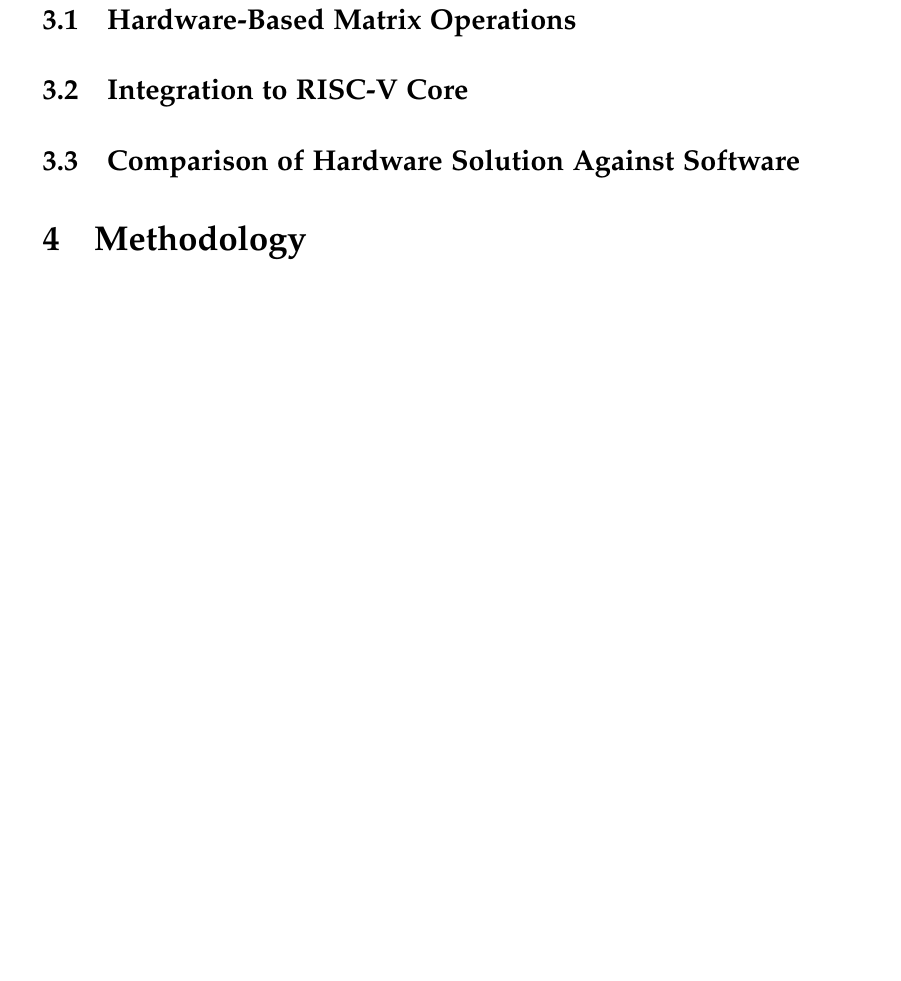
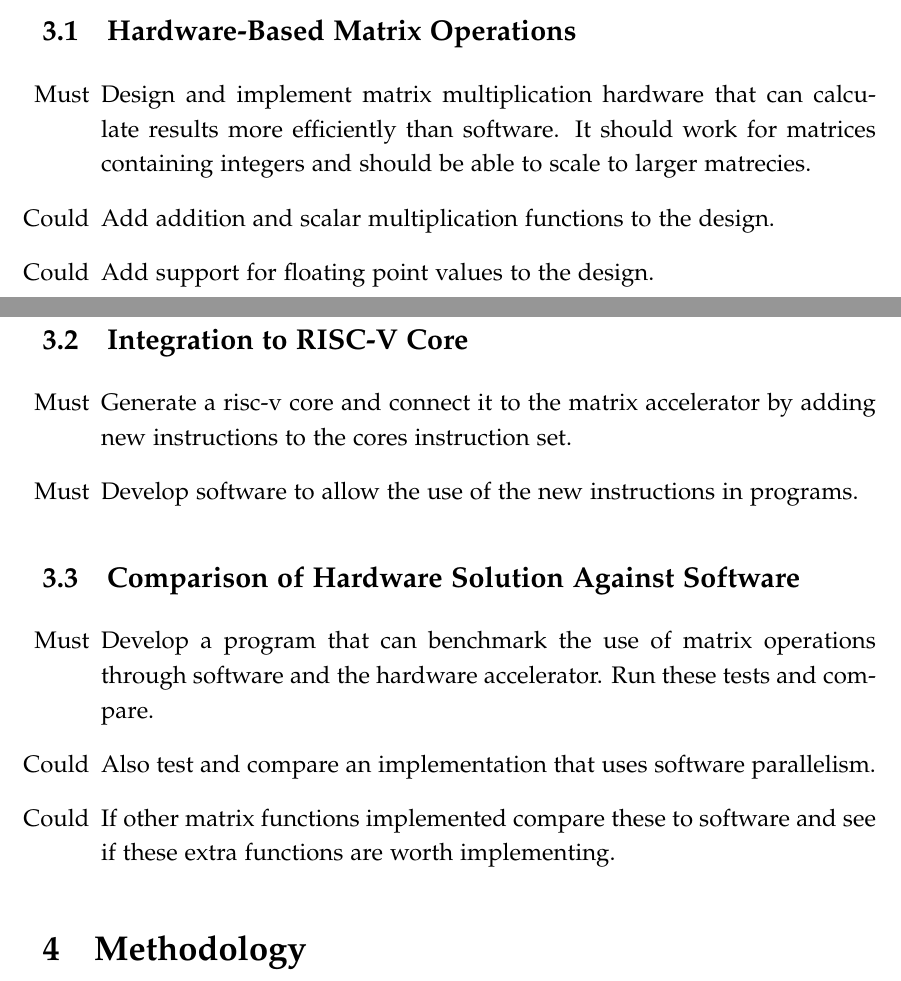
Before and after one commit to lucie-sharpe/degree-project, a LaTeX document (specification/specification.tex): part of page 4 of 6 before the commit and two parts of pages 3 and 4 of 6 after it, the two joined at a grey line, cut so that both start at the same text, the shorter picture padded with empty space. Compiled offline with pdfLaTeX.

Commit message:
Added objectives

```diff
--- a/specification/specification.tex
+++ b/specification/specification.tex
@@ -48,8 +48,22 @@
 
 	\section{Objectives}
 	\subsection{Hardware-Based Matrix Operations}
+	\begin{enumerate}
+		\item [Must]  Design and implement matrix multiplication hardware that can calculate results more efficiently than software. It should work for matrices containing integers and should be able to scale to larger matrecies.
+		\item [Could] Add addition and scalar multiplication functions to the design.
+		\item [Could] Add support for floating point values to the design.
+	\end{enumerate}
 	\subsection{Integration to RISC-V Core}
+	\begin{enumerate}
+		\item [Must] Generate a risc-v core and connect it to the matrix accelerator by adding new instructions to the cores instruction set.
+		\item [Must] Develop software to allow the use of the new instructions in programs.
+	\end{enumerate}
 	\subsection{Comparison of Hardware Solution Against Software}
+	\begin{enumerate}
+		\item [Must] Develop a program that can benchmark the use of matrix operations through software and the hardware accelerator. Run these tests and compare.
+		\item [Could] Also test and compare an implementation that uses software parallelism.
+		\item [Could] If other matrix functions implemented compare these to software and see if these extra functions are worth implementing.
+	\end{enumerate}
 
 	\section{Methodology}
 
```
Also changed, not shown: specification/specification.pdf.
